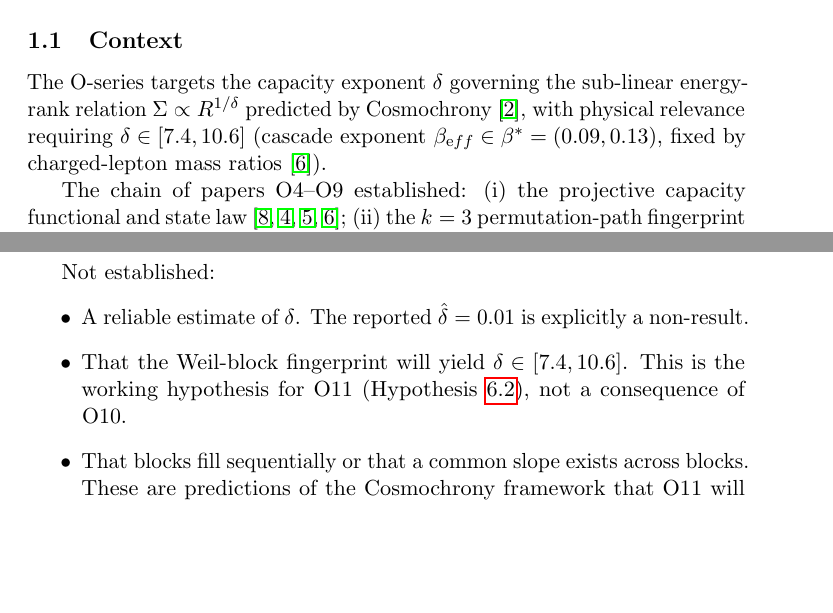
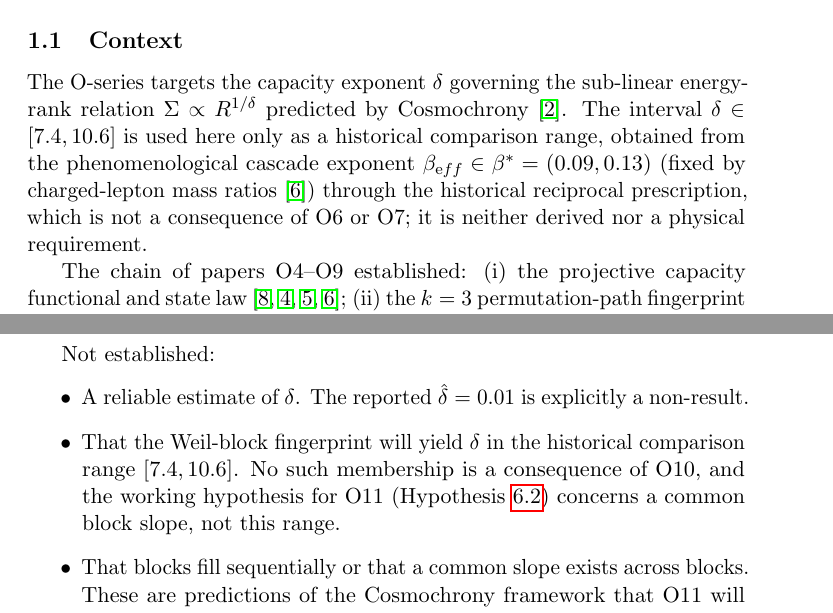
Before and after one commit to Cosmochrony/spectral-o10, a LaTeX paper (tex/SpectralO10.tex): two parts of pages 3 and 10 of 11 before the commit and two parts of pages 4 and 11 of 12 after it, joined at a grey line, cut so that both start at the same text, the shorter picture padded with empty space. Compiled offline with pdfLaTeX.

Commit message:
Checkpoint alpha-2 candidate before independent-review fixes

```diff
--- a/tex/SpectralO10.tex
+++ b/tex/SpectralO10.tex
@@ -87,9 +87,11 @@
 
     The O-series targets the capacity exponent $\delta$ governing the
     sub-linear energy-rank relation $\Sigma \propto R^{1/\delta}$ predicted
-    by Cosmochrony~\cite{Cosmochrony}, with physical relevance requiring
-    $\delta \in [7.4, 10.6]$ (cascade exponent $\beta_{\mathrm eff} \in \bstar = (0.09, 0.13)$,
-    fixed by charged-lepton mass ratios~\cite{Beau2026a11}).
+    by Cosmochrony~\cite{Cosmochrony}.
+    The interval $\delta \in [7.4, 10.6]$ is used here only as a historical comparison range, obtained from the
+    phenomenological cascade exponent $\beta_{\mathrm eff} \in \bstar = (0.09, 0.13)$
+    (fixed by charged-lepton mass ratios~\cite{Beau2026a11}) through the historical reciprocal prescription,
+    which is not a consequence of O6 or O7; it is neither derived nor a physical requirement.
 
     The chain of papers O4--O9 established:
     (i) the projective capacity functional and state law~\cite{Beau2026a8,Beau2026a9,Beau2026a10,Beau2026a11};
@@ -467,9 +469,9 @@ requiring $D \gg q^4$ for the power-law regime to be resolvable.
     \begin{itemize}
       \item A reliable estimate of $\delta$.
       The reported $\delt = 0.01$ is explicitly a non-result.
-      \item That the Weil-block fingerprint will yield $\delta \in [7.4, 10.6]$.
-      This is the working hypothesis for O11 (Hypothesis~\ref{hyp:weil}),
-      not a consequence of O10.
+      \item That the Weil-block fingerprint will yield $\delta$ in the historical comparison range $[7.4, 10.6]$.
+      No such membership is a consequence of O10, and the working hypothesis for O11
+      (Hypothesis~\ref{hyp:weil}) concerns a common block slope, not this range.
       \item That blocks fill sequentially or that a common slope exists across
       blocks.
       These are predictions of the Cosmochrony framework that O11 will test.
```
Also changed, not shown: README.md, tex/SpectralO10.tex (2 more changed lines), 2 other files.
